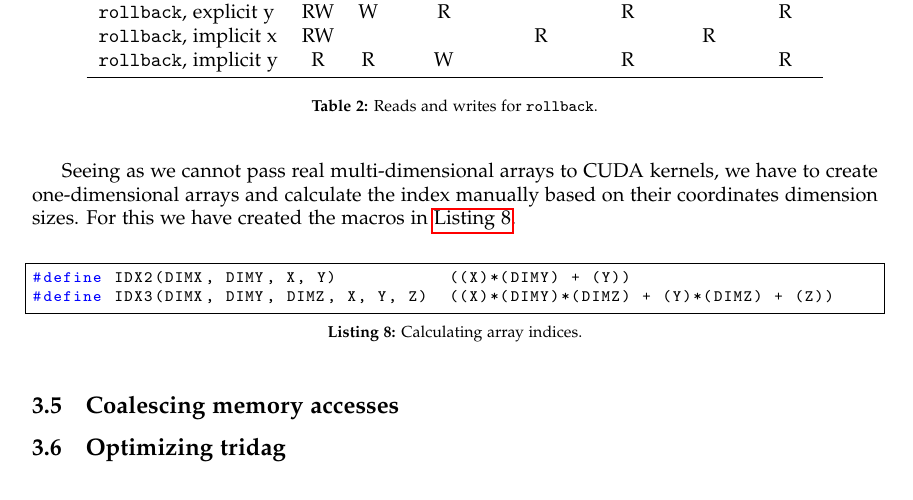
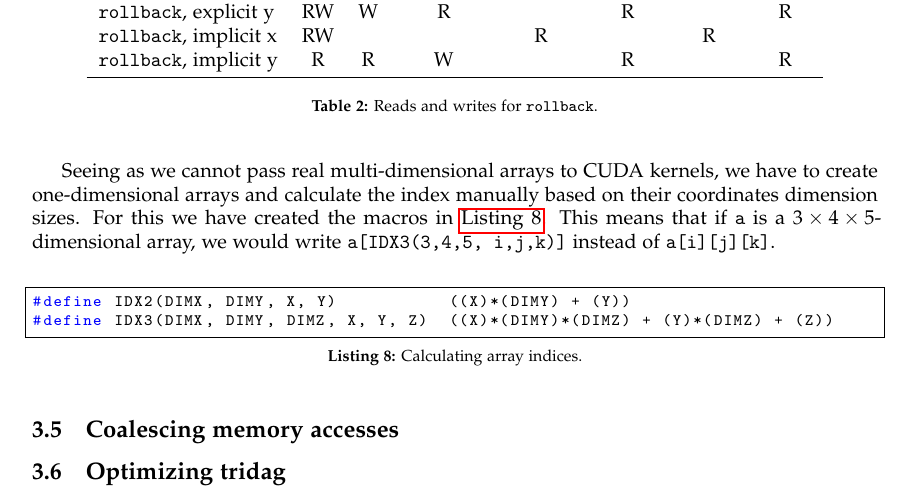
Before and after one commit to Eckankar/pmph-project, a LaTeX document (report/report.tex): part of page 4 of 4, cut so that both start at the same text. Compiled offline with pdfLaTeX.

Commit message:
more report stuff

```diff
--- a/report/report.tex
+++ b/report/report.tex
@@ -222,7 +222,9 @@ for (unsigned i = 0; i < outer; ++i) {
 Seeing as we cannot pass real multi-dimensional arrays to CUDA kernels, we have
 to create one-dimensional arrays and calculate the index manually based on
 their coordinates dimension sizes. For this we have created the macros in
-\autoref{lst:idx_macro}.
+\autoref{lst:idx_macro}. This means that if \texttt{a} is a $3 \times 4 \times
+5$-dimensional array, we would write \verb|a[IDX3(3,4,5, i,j,k)]| instead of
+\verb|a[i][j][k]|.
 
 \begin{lstlisting}[caption={Calculating array indices.},label={lst:idx_macro}]
 #define IDX2(DIMX, DIMY, X, Y)           ((X)*(DIMY) + (Y))
```
